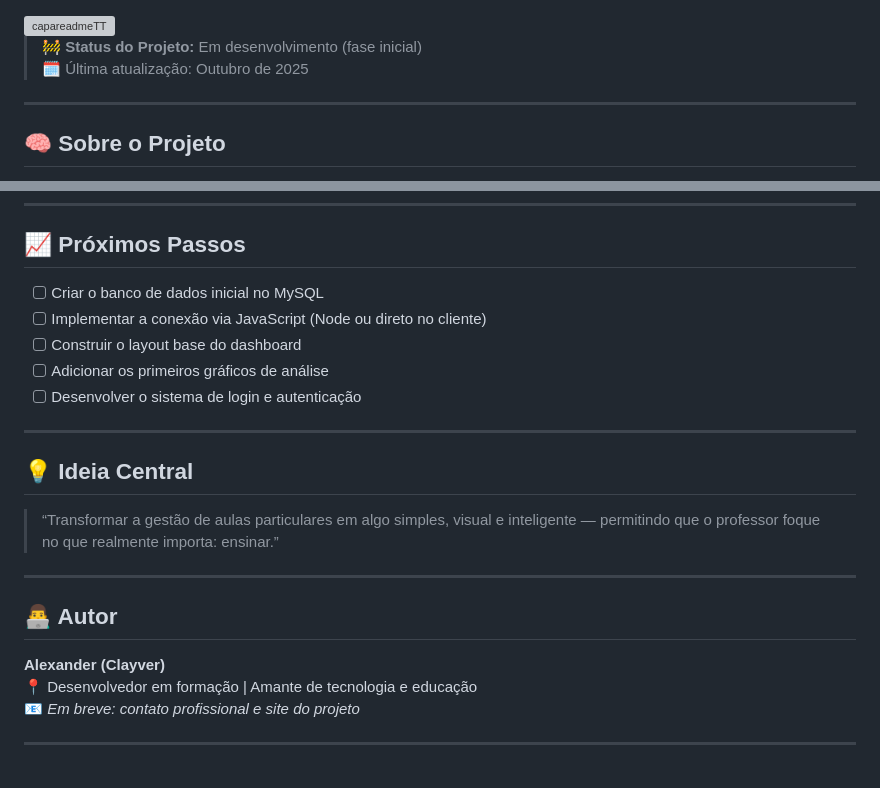
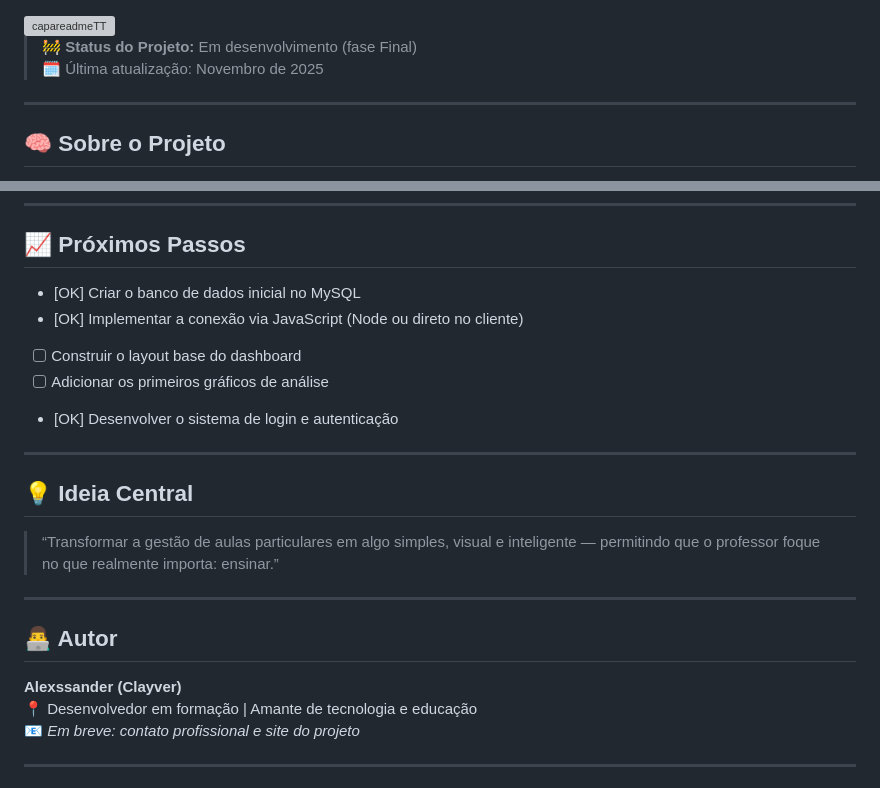
Before and after one commit to ThalitaFerreira098/TheTowerProject, a Markdown page: README.md, 2 parts joined by grey strips. Drawn GitHub-style; grey boxes are pictures that could not be loaded.

Commit message:
Atualizações de Status
Atualizações do estado atual do projeto

```diff
--- a/README.md
+++ b/README.md
@@ -1,8 +1,8 @@
 <img width="1100" height="862" alt="capareadmeTT" src="https://github.com/user-attachments/assets/34ee0682-d629-4d66-987c-7c47d6f607ea" />
 
 
-> 🚧 **Status do Projeto:** Em desenvolvimento (fase inicial)
-> 🗓️ Última atualização: Outubro de 2025
+> 🚧 **Status do Projeto:** Em desenvolvimento (fase Final)
+> 🗓️ Última atualização: Novembro de 2025
 
 ---
 
@@ -129,11 +129,11 @@ TheTowerProject/
 
 ## 📈 Próximos Passos
 
-- [ ] Criar o banco de dados inicial no MySQL
-- [ ] Implementar a conexão via JavaScript (Node ou direto no cliente)
+- [OK] Criar o banco de dados inicial no MySQL
+- [OK] Implementar a conexão via JavaScript (Node ou direto no cliente)
 - [ ] Construir o layout base do dashboard
 - [ ] Adicionar os primeiros gráficos de análise
-- [ ] Desenvolver o sistema de login e autenticação
+- [OK] Desenvolver o sistema de login e autenticação
 
 ---
 
@@ -145,7 +145,7 @@ TheTowerProject/
 
 ## 👨‍💻 Autor
 
-**Alexander (Clayver)**
+**Alexssander (Clayver)**
 📍 Desenvolvedor em formação | Amante de tecnologia e educação
 📧 *Em breve: contato profissional e site do projeto*
 
```
